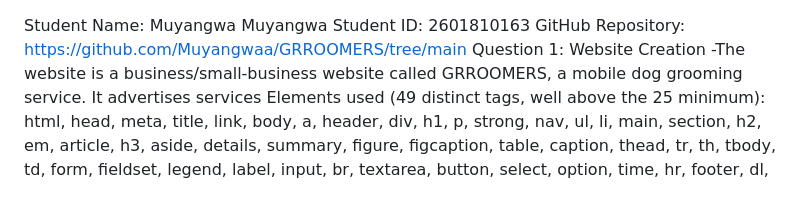
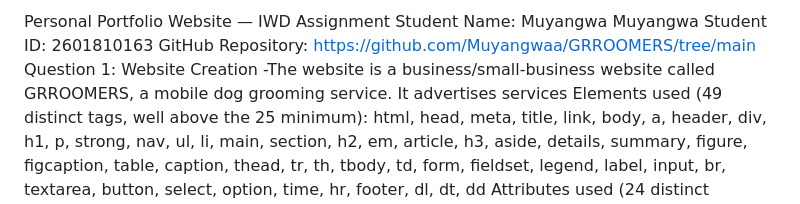
Before and after one commit to Muyangwaa/GRROOMERS, a Markdown page: README.md, the part around the change. GitHub-like rendering.

```diff
--- a/README.md
+++ b/README.md
@@ -1,3 +1,4 @@
+Personal Portfolio Website — IWD Assignment
 Student Name: Muyangwa Muyangwa
 Student ID: 2601810163
 GitHub Repository: https://github.com/Muyangwaa/GRROOMERS/tree/main
```
